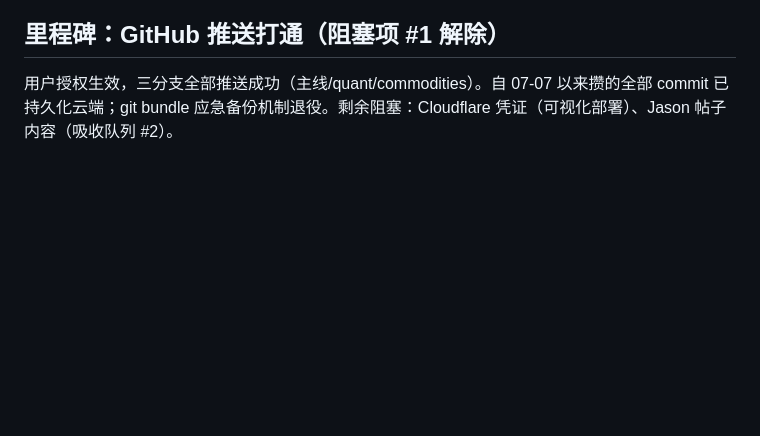
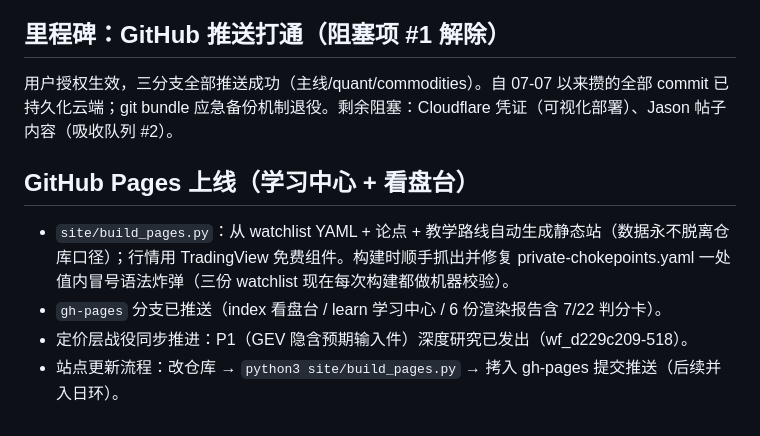
Before and after one commit to kingwonn/myfin, a Markdown page: journal/2026-07-12.md, the part around the change. Drawn GitHub-style; blank space fills up the shorter version.

Commit message:
journal: GitHub Pages live (dashboard + learning center), P1 pricing research launched
Co-Authored-By: Claude Fable 5 <noreply@anthropic.com>
Claude-Session: https://claude.ai/code/session_01EFBSEySrYyoSKFXT6dALSt

```diff
--- a/journal/2026-07-12.md
+++ b/journal/2026-07-12.md
@@ -37,3 +37,10 @@
 ## 里程碑：GitHub 推送打通（阻塞项 #1 解除）
 
 用户授权生效，三分支全部推送成功（主线/quant/commodities）。自 07-07 以来攒的全部 commit 已持久化云端；git bundle 应急备份机制退役。剩余阻塞：Cloudflare 凭证（可视化部署）、Jason 帖子内容（吸收队列 #2）。
+
+## GitHub Pages 上线（学习中心 + 看盘台）
+
+- `site/build_pages.py`：从 watchlist YAML + 论点 + 教学路线自动生成静态站（数据永不脱离仓库口径）；行情用 TradingView 免费组件。构建时顺手抓出并修复 private-chokepoints.yaml 一处值内冒号语法炸弹（三份 watchlist 现在每次构建都做机器校验）。
+- `gh-pages` 分支已推送（index 看盘台 / learn 学习中心 / 6 份渲染报告含 7/22 判分卡）。
+- 定价层战役同步推进：P1（GEV 隐含预期输入件）深度研究已发出（wf_d229c209-518）。
+- 站点更新流程：改仓库 → `python3 site/build_pages.py` → 拷入 gh-pages 提交推送（后续并入日环）。
```
